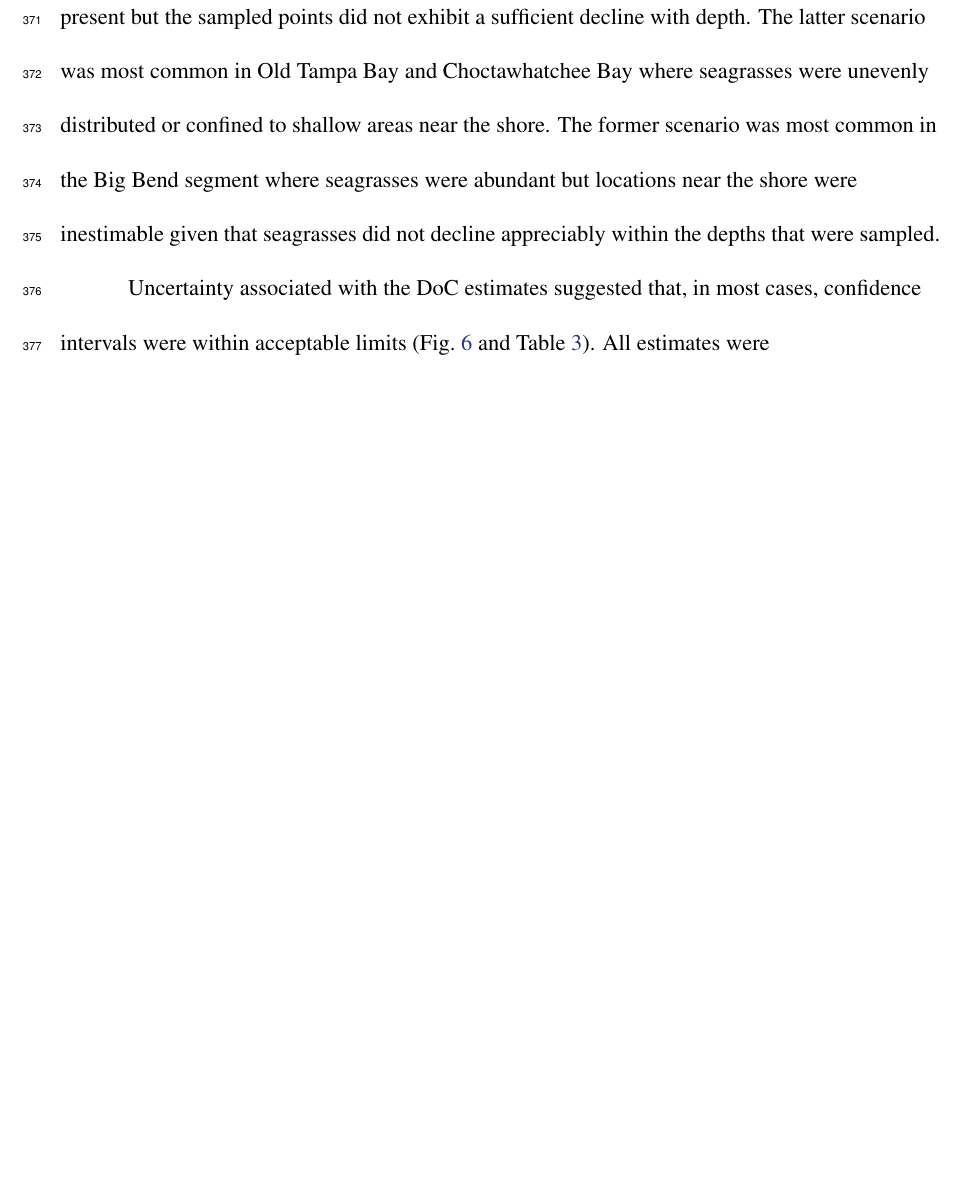
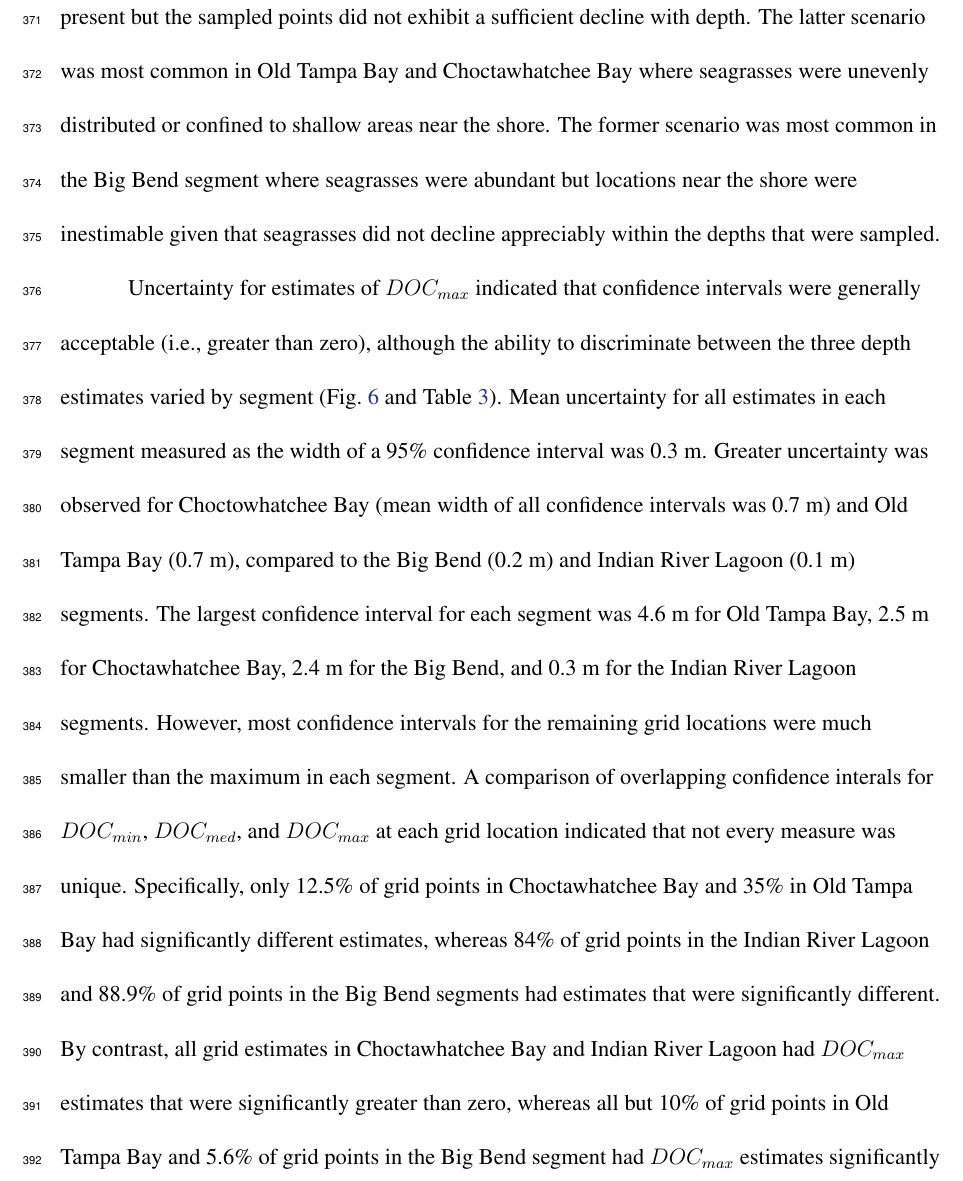
Before and after one commit to fawda123/sgdepth_manu, a LaTeX document (sgdepth_manu.tex): part of page 19 of 32 before the commit and part of page 19 of 33 after it, cut so that both start at the same text, the shorter picture padded with empty space. Compiled offline with pdfLaTeX; a LaTeX package or settings file that is missing is left out.

Commit message:
finished first section of results

```diff
--- a/sgdepth_manu.tex
+++ b/sgdepth_manu.tex
@@ -233,7 +233,7 @@ Estimates of seagrass \ac{doc} using a segment-wide approach that did not consid
 Visual interpretations of seagrass depth estimates using the grid-based approach provided further information on the distribution of seagrasses in each segment (\cref{fig:all_ests}).  Spatial heterogeneity in depth limits was particularly apparent for the Big Bend and Indian River Lagoon segments.  As expected, depth estimates indicated that seagrasses grew deeper at locations far from the outflow of the SteinHatchee River in the Big Bend segment.  Similarly, seagrasses were limited to shallower depths at the north end of the Indian River Lagoon segment near the Merrit Island National Wildlife Refuge. Seagrases were estimated to grow at maximum depths up to 2.1 m on the eastern portion of the Indian River Lagoon segment.  Spatial heterogeneity was less distinct for the remaining segments.  Seagrasses in Old Tampa Bay grew deeper in the northeast portion of the segment and declined to shallower depths near the inflow at the northern edge.  Spatial variation in the Choctowatchee Bay segment was not apparent, although the maximum \ac{doc} estimate was observed in the northeast portion of the segment.  \ac{doc} values were not available for all grid locations givne the limitations imposed in the estimation method.  \ac{doc} could not be estimated in locations where seagrasses were sparse or absent, nor where seagrasses were present but the sampled points did not exhibit a sufficient decline with depth.  The latter scenario was most common in Old Tampa Bay and Choctawhatchee Bay where seagrasses were unevenly distributed or confined to shallow areas near the shore.  The former scenario was most common in the Big Bend segment where seagrasses were abundant but locations near the shore were inestimable given that seagrasses did not decline appreciably within the depths that were sampled.
 
 
-Uncertainty associated with the \ac{doc} estimates suggested that, in most cases, confidence intervals were within acceptable limits (\cref{fig:all_sens,tab:sens_summ}).  All estimates were
+Uncertainty for estimates of $DOC_{max}$ indicated that confidence intervals were generally acceptable (i.e., greater than zero), although the ability to discriminate between the three depth estimates varied by segment (\cref{fig:all_sens,tab:sens_summ}).  Mean uncertainty for all estimates in each segment measured as the width of a 95\% confidence interval was 0.3 m.  Greater uncertainty was observed for Choctowhatchee Bay (mean width of all confidence intervals was 0.7 m) and Old Tampa Bay (0.7 m), compared to the Big Bend (0.2 m) and Indian River Lagoon (0.1 m) segments.  The largest confidence interval for each segment was 4.6 m for Old Tampa Bay, 2.5 m for Choctawhatchee Bay, 2.4 m for the Big Bend, and 0.3 m for the Indian River Lagoon segments.  However, most confidence intervals for the remaining grid locations were much smaller than the maximum in each segment.  A comparison of overlapping confidence interals for $DOC_{min}$, $DOC_{med}$, and $DOC_{max}$ at each grid location indicated that not every measure was unique.  Specifically, only 12.5\% of grid points in Choctawhatchee Bay and 35\% in Old Tampa Bay had significantly different estimates, whereas 84\% of grid points in the Indian River Lagoon and 88.9\% of grid points in the Big Bend segments had estimates that were significantly different.  By contrast, all grid estimates in Choctawhatchee Bay and Indian River Lagoon had $DOC_{max}$ estimates that were significantly greater than zero, whereas all but 10\% of grid points in Old Tampa Bay and 5.6\% of grid points in the Big Bend segment had $DOC_{max}$ estimates significantly greater than zero.
 
 \subsection{Evaluation of seagrass light requirements}
 
```
Also changed, not shown: sgdepth_manu-concordance.tex (+1 -1 lines), figs/light_irl.pdf, figs/light_tb.pdf, 6 other files.
